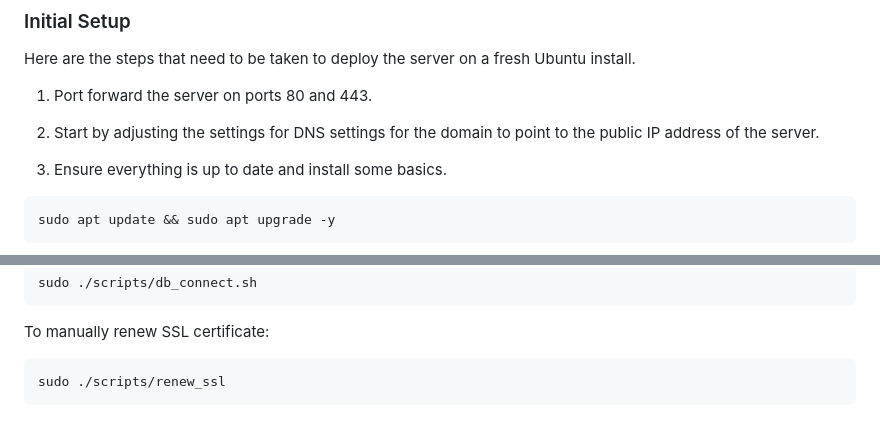
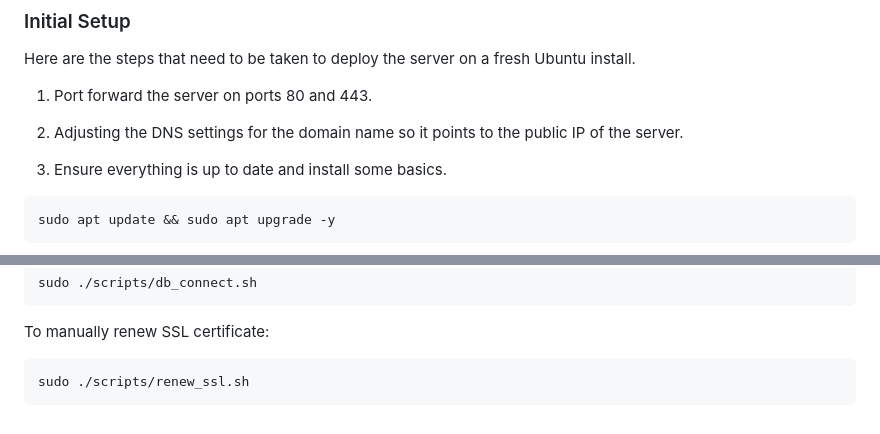
Before and after one commit to drew-abbo/SongRat.ing, a Markdown page: README.md, 2 parts joined by grey strips. GitHub-like rendering.

Commit message:
minor readme changes

````diff
--- a/README.md
+++ b/README.md
@@ -15,8 +15,8 @@ install.
 
 1. Port forward the server on ports 80 and 443.
 
-2. Start by adjusting the settings for DNS settings for the domain to point to
-   the public IP address of the server.
+2. Adjusting the DNS settings for the domain name so it points to the public IP
+   of the server.
 
 3. Ensure everything is up to date and install some basics.
 
@@ -120,5 +120,5 @@ sudo ./scripts/db_connect.sh
 To manually renew SSL certificate:
 
 ```bash
-sudo ./scripts/renew_ssl
+sudo ./scripts/renew_ssl.sh
 ```
````
